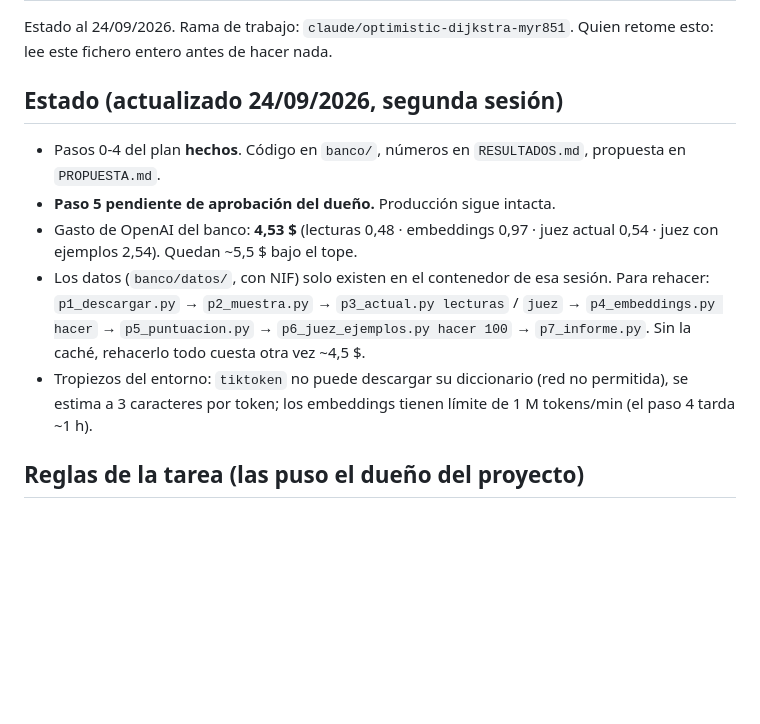
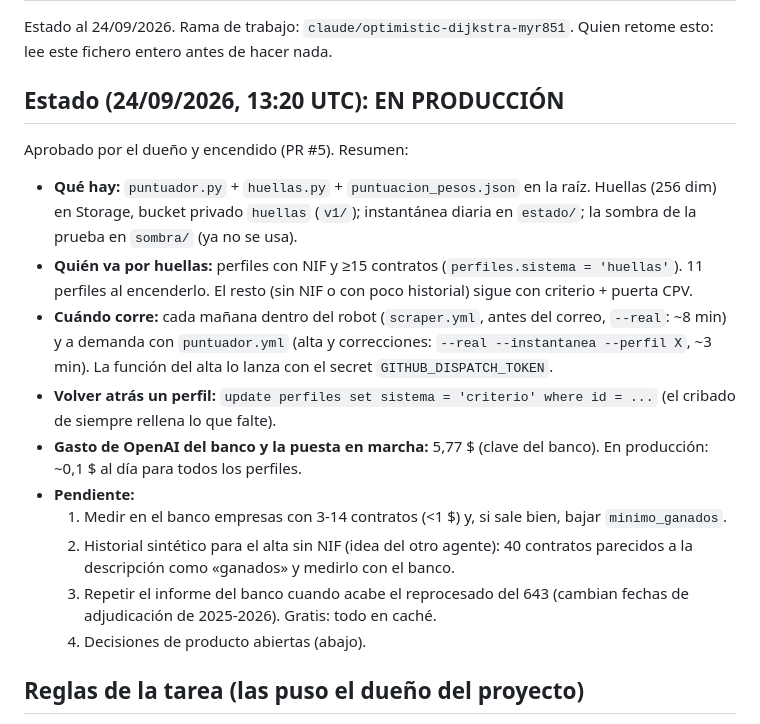
Before and after one commit to vincent-vegga/StateScraperv2, a Markdown page: docs/afinar-seleccion/TRASPASO.md, the part around the change. Drawn GitHub-style; blank space fills up the shorter version.

Commit message:
Traspaso: la puntuación por huellas está en producción
Co-Authored-By: Claude Opus 5.5 <noreply@anthropic.com>
Claude-Session: https://claude.ai/code/session_01Qz5FccfYLZgkzEmN8Nx2nD

```diff
--- a/docs/afinar-seleccion/TRASPASO.md
+++ b/docs/afinar-seleccion/TRASPASO.md
@@ -3,22 +3,34 @@
 Estado al 24/09/2026. Rama de trabajo: `claude/optimistic-dijkstra-myr851`.
 Quien retome esto: lee este fichero entero antes de hacer nada.
 
-## Estado (actualizado 24/09/2026, segunda sesión)
+## Estado (24/09/2026, 13:20 UTC): EN PRODUCCIÓN
 
-- Pasos 0-4 del plan **hechos**. Código en `banco/`, números en
-  `RESULTADOS.md`, propuesta en `PROPUESTA.md`.
-- **Paso 5 pendiente de aprobación del dueño.** Producción sigue intacta.
-- Gasto de OpenAI del banco: **4,53 $** (lecturas 0,48 · embeddings 0,97 ·
-  juez actual 0,54 · juez con ejemplos 2,54). Quedan ~5,5 $ bajo el tope.
-- Los datos (`banco/datos/`, con NIF) solo existen en el contenedor de esa
-  sesión. Para rehacer: `p1_descargar.py` → `p2_muestra.py` →
-  `p3_actual.py lecturas` / `juez` → `p4_embeddings.py hacer` →
-  `p5_puntuacion.py` → `p6_juez_ejemplos.py hacer 100` → `p7_informe.py`.
-  Sin la caché, rehacerlo todo cuesta otra vez ~4,5 $.
-- Tropiezos del entorno: `tiktoken` no puede descargar su diccionario (red
-  no permitida), se estima a 3 caracteres por token; los embeddings tienen
-  límite de 1 M tokens/min (el paso 4 tarda ~1 h).
+Aprobado por el dueño y encendido (PR #5). Resumen:
 
+- **Qué hay:** `puntuador.py` + `huellas.py` + `puntuacion_pesos.json` en la
+  raíz. Huellas (256 dim) en Storage, bucket privado `huellas` (`v1/`);
+  instantánea diaria en `estado/`; la sombra de la prueba en `sombra/`
+  (ya no se usa).
+- **Quién va por huellas:** perfiles con NIF y ≥15 contratos
+  (`perfiles.sistema = 'huellas'`). 11 perfiles al encenderlo. El resto
+  (sin NIF o con poco historial) sigue con criterio + puerta CPV.
+- **Cuándo corre:** cada mañana dentro del robot (`scraper.yml`, antes del
+  correo, `--real`: ~8 min) y a demanda con `puntuador.yml` (alta y
+  correcciones: `--real --instantanea --perfil X`, ~3 min). La función
+  del alta lo lanza con el secret `GITHUB_DISPATCH_TOKEN`.
+- **Volver atrás un perfil:** `update perfiles set sistema = 'criterio'
+  where id = ...` (el cribado de siempre rellena lo que falte).
+- **Gasto de OpenAI del banco y la puesta en marcha:** 5,77 $ (clave del
+  banco). En producción: ~0,1 $ al día para todos los perfiles.
+- **Pendiente:**
+  1. Medir en el banco empresas con 3-14 contratos (<1 $) y, si sale bien,
+     bajar `minimo_ganados`.
+  2. Historial sintético para el alta sin NIF (idea del otro agente):
+     40 contratos parecidos a la descripción como «ganados» y medirlo con
+     el banco.
+  3. Repetir el informe del banco cuando acabe el reprocesado del 643
+     (cambian fechas de adjudicación de 2025-2026). Gratis: todo en caché.
+  4. Decisiones de producto abiertas (abajo).
 
 ## Reglas de la tarea (las puso el dueño del proyecto)
 
```
